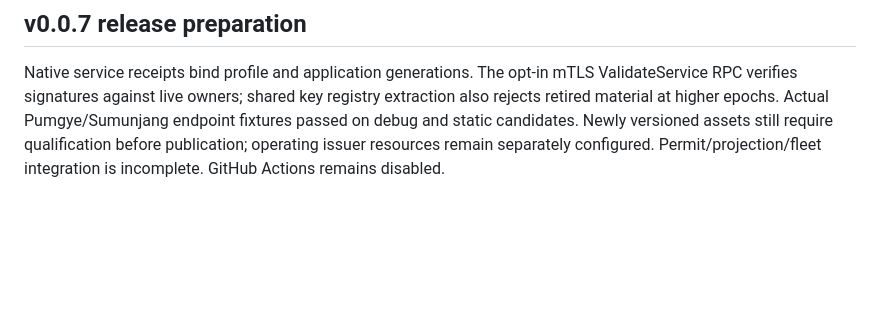
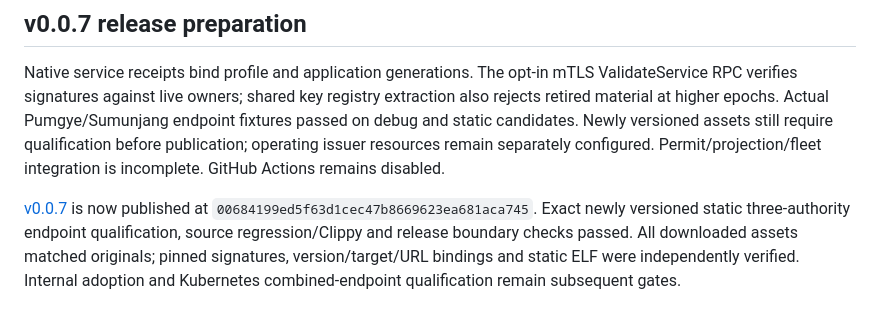
Before and after one commit to ziozzang/hopae, a Markdown page: README.md, the part around the change. Rendered like a GitHub page; blank space fills up the shorter version.

Commit message:
Record verified 0.0.7 static release publication [skip ci]

```diff
--- a/README.md
+++ b/README.md
@@ -159,3 +159,10 @@ Pumgye/Sumunjang endpoint fixtures passed on debug and static candidates. Newly
 versioned assets still require qualification before publication; operating issuer
 resources remain separately configured. Permit/projection/fleet integration is
 incomplete. GitHub Actions remains disabled.
+
+[v0.0.7](https://github.com/ziozzang/hopae/releases/tag/v0.0.7) is now
+published at `00684199ed5f63d1cec47b8669623ea681aca745`. Exact newly versioned static three-authority endpoint
+qualification, source regression/Clippy and release boundary checks passed.
+All downloaded assets matched originals; pinned signatures, version/target/URL
+bindings and static ELF were independently verified. Internal adoption and
+Kubernetes combined-endpoint qualification remain subsequent gates.
```
Also changed, not shown: README.ko.md (+6 -0 lines).
